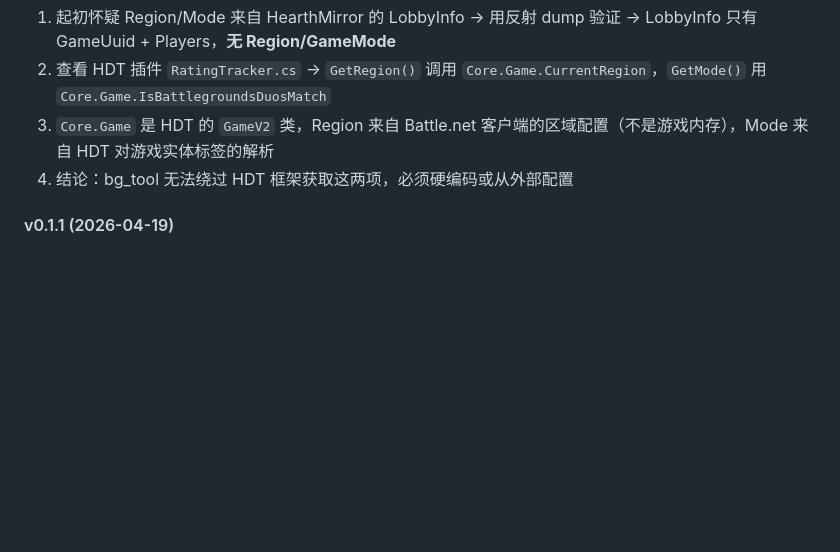
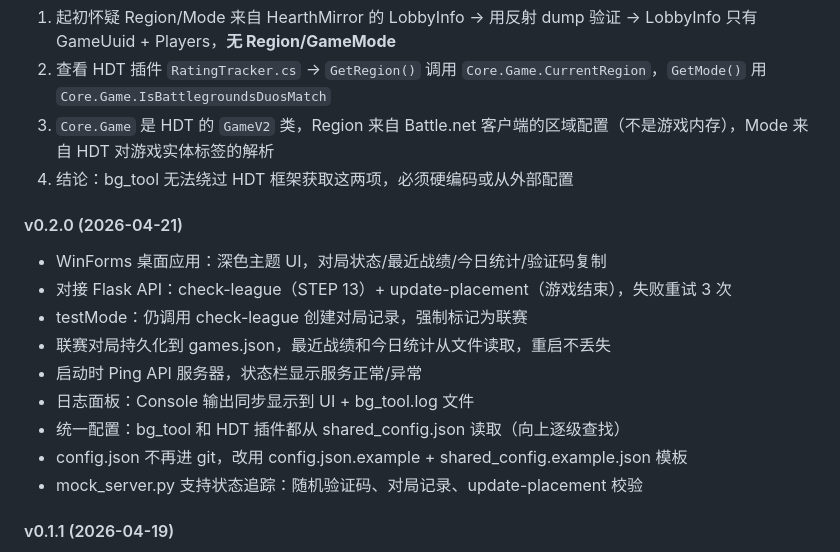
Before and after one commit to iceshoesss/HDT_BGTracker, a Markdown page: DEV_NOTES.md, the part around the change. GitHub-like rendering; folded sections open; blank space fills up the shorter version.

```diff
--- a/DEV_NOTES.md
+++ b/DEV_NOTES.md
@@ -817,6 +817,17 @@ HearthMirror 的 `Reflection.GetBattlegroundsLobbyInfo()` 返回 `HearthMirror.O
 3. `Core.Game` 是 HDT 的 `GameV2` 类，Region 来自 Battle.net 客户端的区域配置（不是游戏内存），Mode 来自 HDT 对游戏实体标签的解析
 4. 结论：bg_tool 无法绕过 HDT 框架获取这两项，必须硬编码或从外部配置
 
+#### v0.2.0 (2026-04-21)
+- WinForms 桌面应用：深色主题 UI，对局状态/最近战绩/今日统计/验证码复制
+- 对接 Flask API：check-league（STEP 13）+ update-placement（游戏结束），失败重试 3 次
+- testMode：仍调用 check-league 创建对局记录，强制标记为联赛
+- 联赛对局持久化到 games.json，最近战绩和今日统计从文件读取，重启不丢失
+- 启动时 Ping API 服务器，状态栏显示服务正常/异常
+- 日志面板：Console 输出同步显示到 UI + bg_tool.log 文件
+- 统一配置：bg_tool 和 HDT 插件都从 shared_config.json 读取（向上逐级查找）
+- config.json 不再进 git，改用 config.json.example + shared_config.example.json 模板
+- mock_server.py 支持状态追踪：随机验证码、对局记录、update-placement 校验
+
 #### v0.1.1 (2026-04-19)
 - 修复 HearthMirror Lo 获取：Reflection 实例改为单例缓存，对齐 Python 全局变量模式
 - 修复中途启动无法使用：PreloadPlayerInfo 扩展为预加载 PlayerName + AccountIdLo + HeroEntityId
```
Also changed, not shown: README.md (+17 -5 lines).
